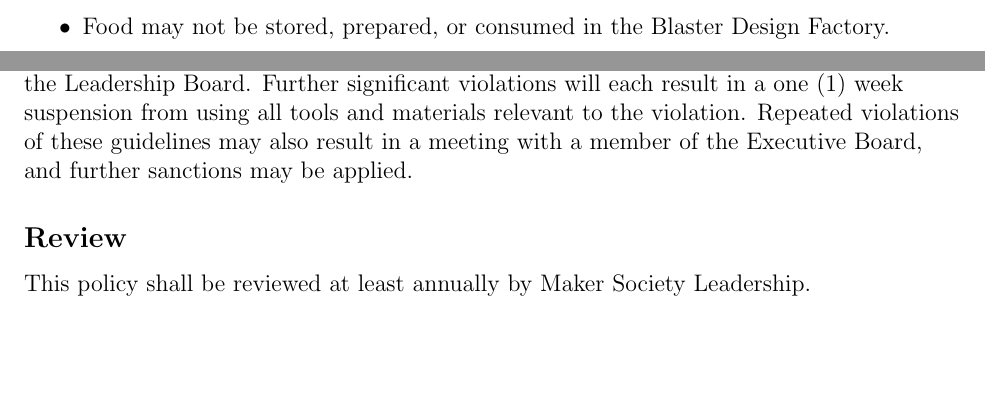
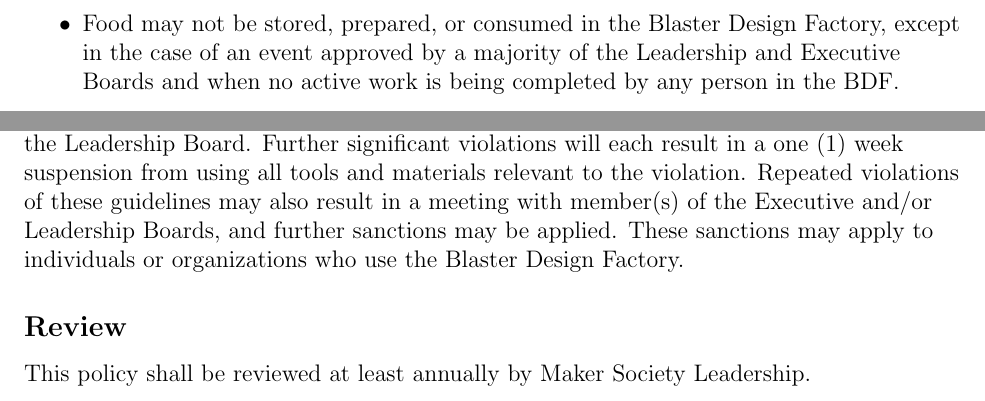
Before and after one commit to ComputerAided3/MMS-Policies, a LaTeX document (MMS_Policies.tex): two parts of pages 19 and 21 of 21 before the commit and two parts of pages 20 and 21 of 21 after it, joined at a grey line, cut so that both start at the same text, the shorter picture padded with empty space. Compiled offline with pdfLaTeX.

Commit message:
Small edits to match convention

```diff
--- a/MMS_Policies.tex
+++ b/MMS_Policies.tex
@@ -460,7 +460,7 @@
     \item If you are going to be leaving your work area for greater than twenty (20) minutes, clean up the spot that you were working on to make it look like you haven’t worked there.
     \item If you’re using cutting tools that leave particles on the floor, it is your responsibility to vacuum the floor and the surrounding areas using the shop-vac.
     \item If using the vinyl cutter, you must remember to remove any images copied to or downloaded to the vinyl cutter computer before logging off. Additionally, all vinyl/transfer paper scraps must be thrown away when done.
-    \item Food may not be stored, prepared, or consumed in the Blaster Design Factory.
+    \item Food may not be stored, prepared, or consumed in the Blaster Design Factory, except in the case of an event approved by a majority of the Leadership and Executive Boards and when no active work is being completed by any person in the BDF.
     \item Unplug hot glue guns when not in use.
     \item Turn off the soldering iron when not in use.
 \end{itemize}
@@ -491,7 +491,7 @@
 
 \subsection{Sanctions}
 
-The first significant violation of space cleanliness will result in a warning from a member of the Leadership Board. Further significant violations will each result in a one (1) week suspension from using all tools and materials relevant to the violation. Repeated violations of these guidelines may also result in a meeting with a member of the Executive Board, and further sanctions may be applied.
+The first significant violation of space cleanliness will result in a warning from a member of the Leadership Board. Further significant violations will each result in a one (1) week suspension from using all tools and materials relevant to the violation. Repeated violations of these guidelines may also result in a meeting with member(s) of the Executive and/or Leadership Boards, and further sanctions may be applied. These sanctions may apply to individuals or organizations who use the Blaster Design Factory.
 
 \subsection{Review}
 
```
Also changed, not shown: MMS_Policies.pdf, MMS_Policies.tex (2 more changed lines).
